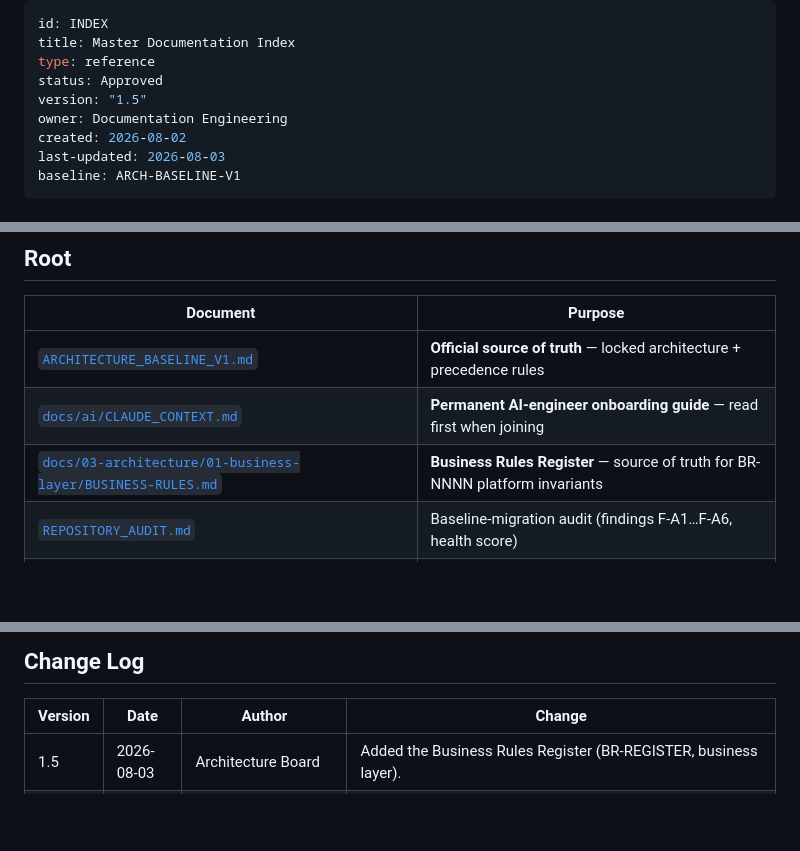
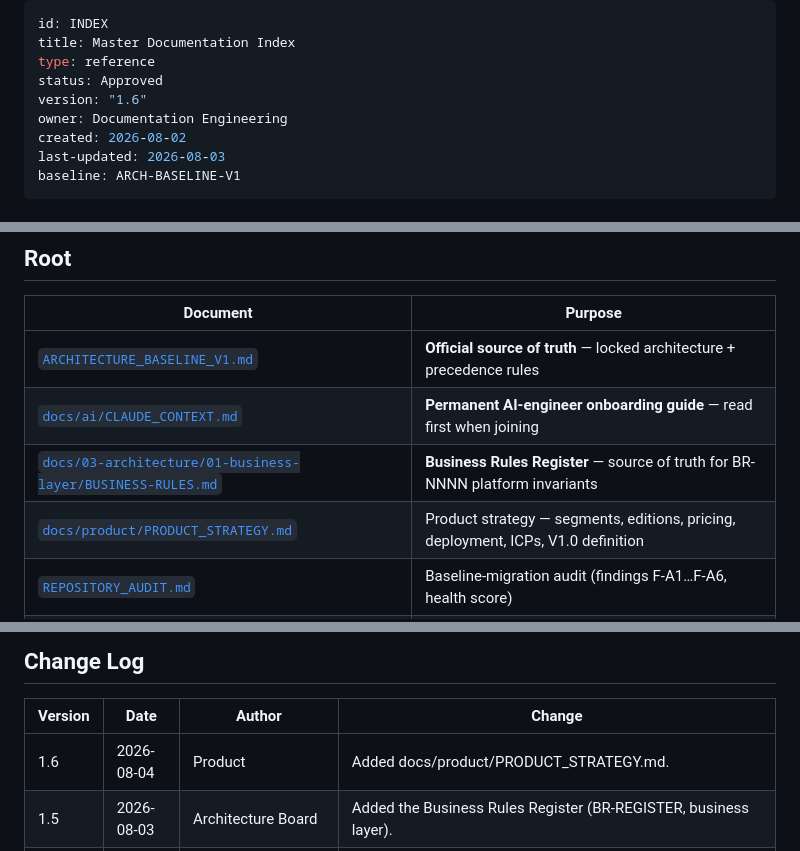
Before and after one commit to valorantstech/lacteva, a Markdown page: docs/INDEX.md, 3 parts joined by grey strips. Rendered like a GitHub page; blank space fills up the shorter version.

```diff
--- a/docs/INDEX.md
+++ b/docs/INDEX.md
@@ -3,7 +3,7 @@ id: INDEX
 title: Master Documentation Index
 type: reference
 status: Approved
-version: "1.5"
+version: "1.6"
 owner: Documentation Engineering
 created: 2026-08-02
 last-updated: 2026-08-03
@@ -23,6 +23,7 @@ Snapshot: 2026-08-02 — 87 markdown files (47 with formal document IDs, plus RE
 | [`ARCHITECTURE_BASELINE_V1.md`](../ARCHITECTURE_BASELINE_V1.md) | **Official source of truth** — locked architecture + precedence rules |
 | [`docs/ai/CLAUDE_CONTEXT.md`](ai/CLAUDE_CONTEXT.md) | **Permanent AI-engineer onboarding guide** — read first when joining |
 | [`docs/03-architecture/01-business-layer/BUSINESS-RULES.md`](03-architecture/01-business-layer/BUSINESS-RULES.md) | **Business Rules Register** — source of truth for BR-NNNN platform invariants |
+| [`docs/product/PRODUCT_STRATEGY.md`](product/PRODUCT_STRATEGY.md) | Product strategy — segments, editions, pricing, deployment, ICPs, V1.0 definition |
 | [`REPOSITORY_AUDIT.md`](../REPOSITORY_AUDIT.md) | Baseline-migration audit (findings F-A1…F-A6, health score) |
 | [`REPOSITORY_MIGRATION_PLAN.md`](../REPOSITORY_MIGRATION_PLAN.md) | Migration steps, manual-review queue MR-1…MR-8, deprecation ledger |
 | [`DEVELOPMENT_ROADMAP.md`](../DEVELOPMENT_ROADMAP.md) | Code implementation sequence M0–M4 |
@@ -159,6 +160,7 @@ Empty pending Phase 3–4 of the roadmap. Indexes: [API](06-api/README.md) · [D
 
 | Version | Date | Author | Change |
 | --- | --- | --- | --- |
+| 1.6 | 2026-08-04 | Product | Added docs/product/PRODUCT_STRATEGY.md. |
 | 1.5 | 2026-08-03 | Architecture Board | Added the Business Rules Register (BR-REGISTER, business layer). |
 | 1.4 | 2026-08-03 | Engineering | Added docs/ai/CLAUDE_CONTEXT.md (permanent AI-engineer onboarding guide). |
 | 1.3 | 2026-08-02 | Lacteva Collect Product Team | Added 13-products section (Lacteva Collect package: PSP-0001…0010, PDT-0001); refreshed version columns. |
```
Also changed, not shown: docs/product/PRODUCT_STRATEGY.md (added, +194 -0 lines).
